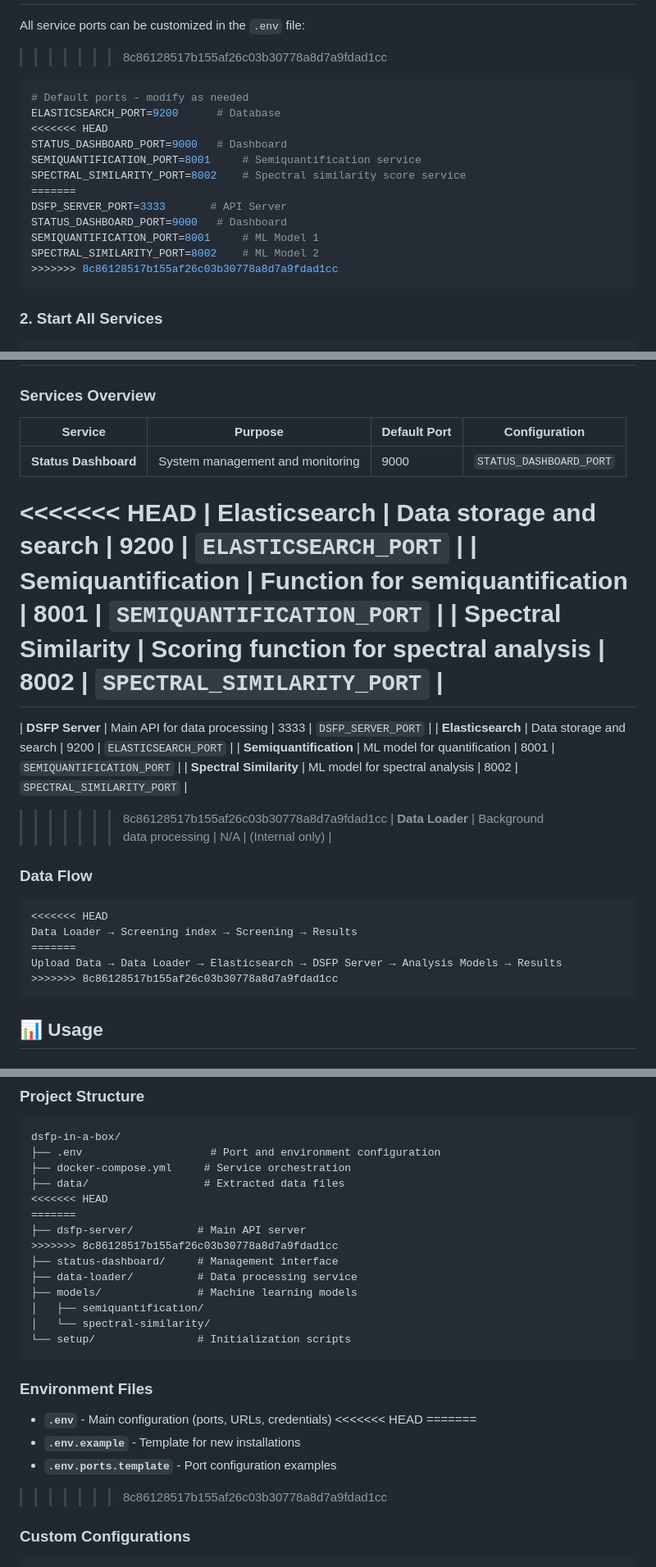
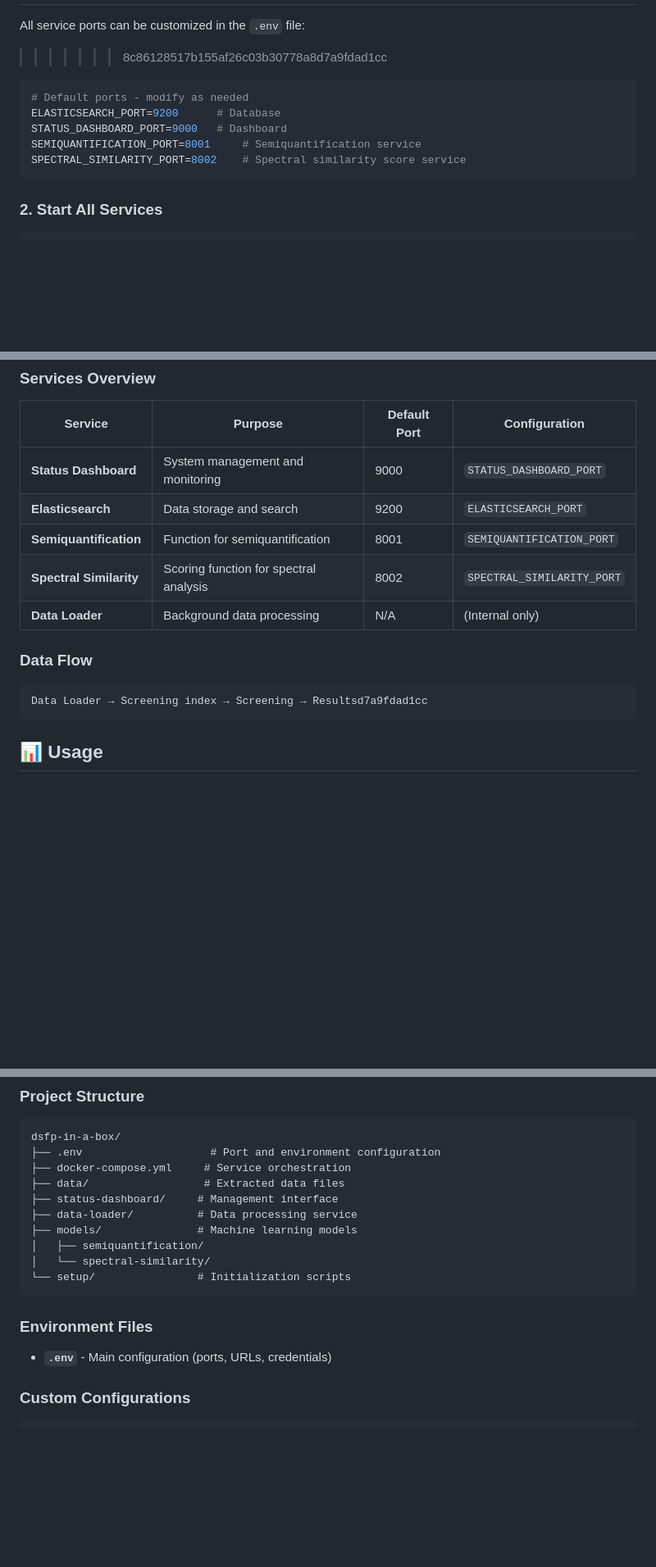
Before and after one commit to NORMAN-DSFP/dsfp-in-a-box, a Markdown page: README.md, 3 parts joined by grey strips. Shown at 82% size. GitHub-like rendering; blank space fills up the shorter version.

````diff
--- a/README.md
+++ b/README.md
@@ -14,16 +14,9 @@ All service ports can be customized in the `.env` file:
 ```bash
 # Default ports - modify as needed
 ELASTICSEARCH_PORT=9200      # Database
-<<<<<<< HEAD
 STATUS_DASHBOARD_PORT=9000   # Dashboard
 SEMIQUANTIFICATION_PORT=8001     # Semiquantification service
 SPECTRAL_SIMILARITY_PORT=8002    # Spectral similarity score service
-=======
-DSFP_SERVER_PORT=3333       # API Server
-STATUS_DASHBOARD_PORT=9000   # Dashboard
-SEMIQUANTIFICATION_PORT=8001     # ML Model 1
-SPECTRAL_SIMILARITY_PORT=8002    # ML Model 2
->>>>>>> 8c86128517b155af26c03b30778a8d7a9fdad1cc
 ```
 
 ### 2. **Start All Services**
@@ -54,25 +47,14 @@ Open your browser to: `http://localhost:9000` (or your configured `STATUS_DASHBO
 | Service | Purpose | Default Port | Configuration |
 |---------|---------|-------------|---------------|
 | **Status Dashboard** | System management and monitoring | 9000 | `STATUS_DASHBOARD_PORT` |
-<<<<<<< HEAD
 | **Elasticsearch** | Data storage and search | 9200 | `ELASTICSEARCH_PORT` |
 | **Semiquantification** | Function for semiquantification | 8001 | `SEMIQUANTIFICATION_PORT` |
 | **Spectral Similarity** | Scoring function for spectral analysis | 8002 | `SPECTRAL_SIMILARITY_PORT` |
-=======
-| **DSFP Server** | Main API for data processing | 3333 | `DSFP_SERVER_PORT` |
-| **Elasticsearch** | Data storage and search | 9200 | `ELASTICSEARCH_PORT` |
-| **Semiquantification** | ML model for quantification | 8001 | `SEMIQUANTIFICATION_PORT` |
-| **Spectral Similarity** | ML model for spectral analysis | 8002 | `SPECTRAL_SIMILARITY_PORT` |
->>>>>>> 8c86128517b155af26c03b30778a8d7a9fdad1cc
 | **Data Loader** | Background data processing | N/A | (Internal only) |
 
 ### Data Flow
 ```
-<<<<<<< HEAD
-Data Loader → Screening index → Screening → Results
-=======
-Upload Data → Data Loader → Elasticsearch → DSFP Server → Analysis Models → Results
->>>>>>> 8c86128517b155af26c03b30778a8d7a9fdad1cc
+Data Loader → Screening index → Screening → Resultsd7a9fdad1cc
 ```
 
 ## 📊 Usage
@@ -100,10 +82,6 @@ dsfp-in-a-box/
 ├── .env                    # Port and environment configuration
 ├── docker-compose.yml     # Service orchestration
 ├── data/                  # Extracted data files
-<<<<<<< HEAD
-=======
-├── dsfp-server/          # Main API server
->>>>>>> 8c86128517b155af26c03b30778a8d7a9fdad1cc
 ├── status-dashboard/     # Management interface
 ├── data-loader/          # Data processing service
 ├── models/               # Machine learning models
@@ -114,11 +92,6 @@ dsfp-in-a-box/
 
 ### Environment Files
 - **`.env`** - Main configuration (ports, URLs, credentials)
-<<<<<<< HEAD
-=======
-- **`.env.example`** - Template for new installations
-- **`.env.ports.template`** - Port configuration examples
->>>>>>> 8c86128517b155af26c03b30778a8d7a9fdad1cc
 
 ### Custom Configurations
 ```bash
````
Also changed, not shown: other parts of README.md (+0 -5 lines).
